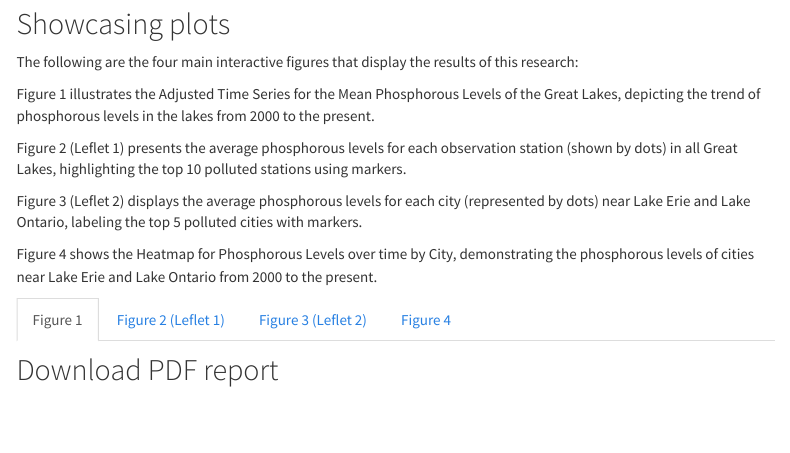
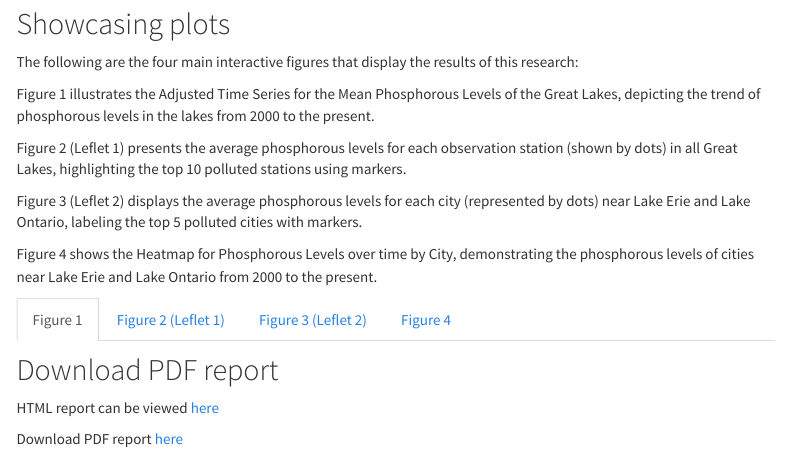
Before and after one commit to Yuanxyyds/Analyzing-Great-Lakes-Polution, an R Markdown document (index.Rmd): the page in a window 1100 px wide, from 530 px down. Rendered offline with R 4.5, knitr and Pandoc, with nearby package versions; the code chunks are not run, so their results and figures are left out; a font, style sheet, LaTeX package, included part or bibliography that could not be used is replaced or left out; menus at the side of the page are left out.

Commit message:
Final Project

````diff
--- a/index.Rmd
+++ b/index.Rmd
@@ -735,3 +735,7 @@ plotly_heatmap
 ```
 
 ## Download PDF report
+
+HTML report can be viewed [here](https://yuanxyyds.github.io/JSC370-Final-Project/Final_html.html)
+
+Download PDF report [here](https://github.com/Yuanxyyds/JSC370-Final-Project/raw/main/Final_pdf.pdf)
````
Also changed, not shown: index.html.
